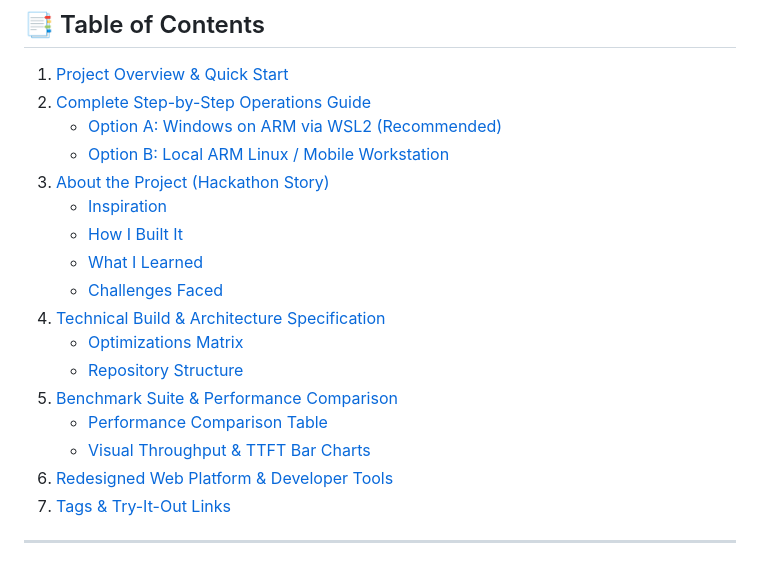
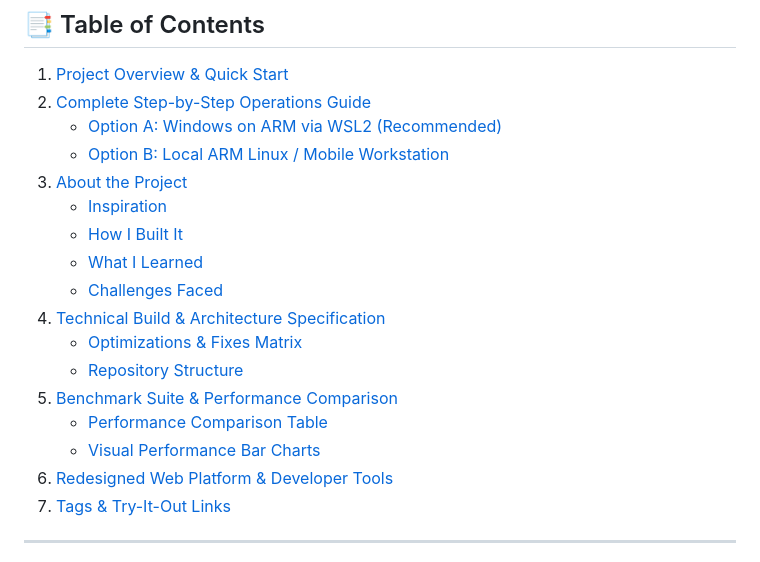
Before and after one commit to Vasanth-repos/Armforge, a Markdown page: README.md, the part around one of its changes. Drawn GitHub-style.

Commit message:
Markdown file refinement_1

```diff
--- a/README.md
+++ b/README.md
@@ -11,17 +11,17 @@
 2. [Complete Step-by-Step Operations Guide](#-complete-step-by-step-operations-guide)
    - [Option A: Windows on ARM via WSL2 (Recommended)](#option-a-windows-on-arm-via-wsl2-recommended)
    - [Option B: Local ARM Linux / Mobile Workstation](#option-b-local-arm-linux--mobile-workstation)
-3. [About the Project (Hackathon Story)](#-about-the-project)
+3. [About the Project](#-about-the-project)
    - [Inspiration](#inspiration)
    - [How I Built It](#how-i-built-it)
    - [What I Learned](#what-i-learned)
    - [Challenges Faced](#challenges-faced)
 4. [Technical Build & Architecture Specification](#-technical-build--architecture-specification)
-   - [Optimizations Matrix](#optimizations--fixes-matrix)
+   - [Optimizations & Fixes Matrix](#optimizations--fixes-matrix)
    - [Repository Structure](#repository-structure)
 5. [Benchmark Suite & Performance Comparison](#-benchmark-suite--performance-comparison)
    - [Performance Comparison Table](#performance-comparison-table-empirical-results-obtained)
-   - [Visual Throughput & TTFT Bar Charts](#visual-performance-bar-charts)
+   - [Visual Performance Bar Charts](#visual-performance-bar-charts)
 6. [Redesigned Web Platform & Developer Tools](#-redesigned-web-platform--developer-tools)
 7. [Tags & Try-It-Out Links](#-tags--try-it-out-links)
 
```
Also changed, not shown: other parts of README.md (+2 -2 lines).
